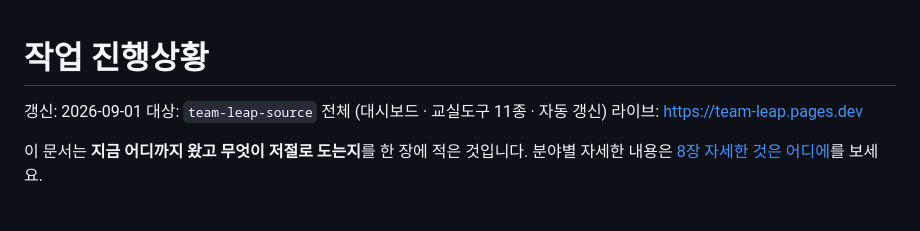
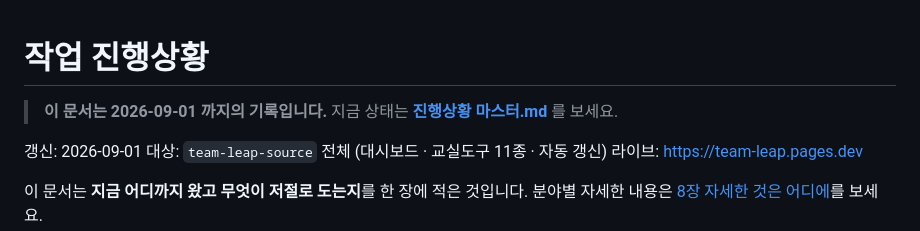
Before and after one commit to Kimmahone/team-leap-source, a Markdown page: 진행상황.md, the part around the change. Rendered like a GitHub page; blank space fills up the shorter version.

```diff
--- a/진행상황.md
+++ b/진행상황.md
@@ -1,4 +1,7 @@
 # 작업 진행상황
+
+> **이 문서는 2026-09-01 까지의 기록입니다.**
+> 지금 상태는 **[진행상황 마스터.md](진행상황%20마스터.md)** 를 보세요.
 
 갱신: 2026-09-01
 대상: `team-leap-source` 전체 (대시보드 · 교실도구 11종 · 자동 갱신)
```
Also changed, not shown: 진행상황 마스터.md (added, +206 -0 lines).
